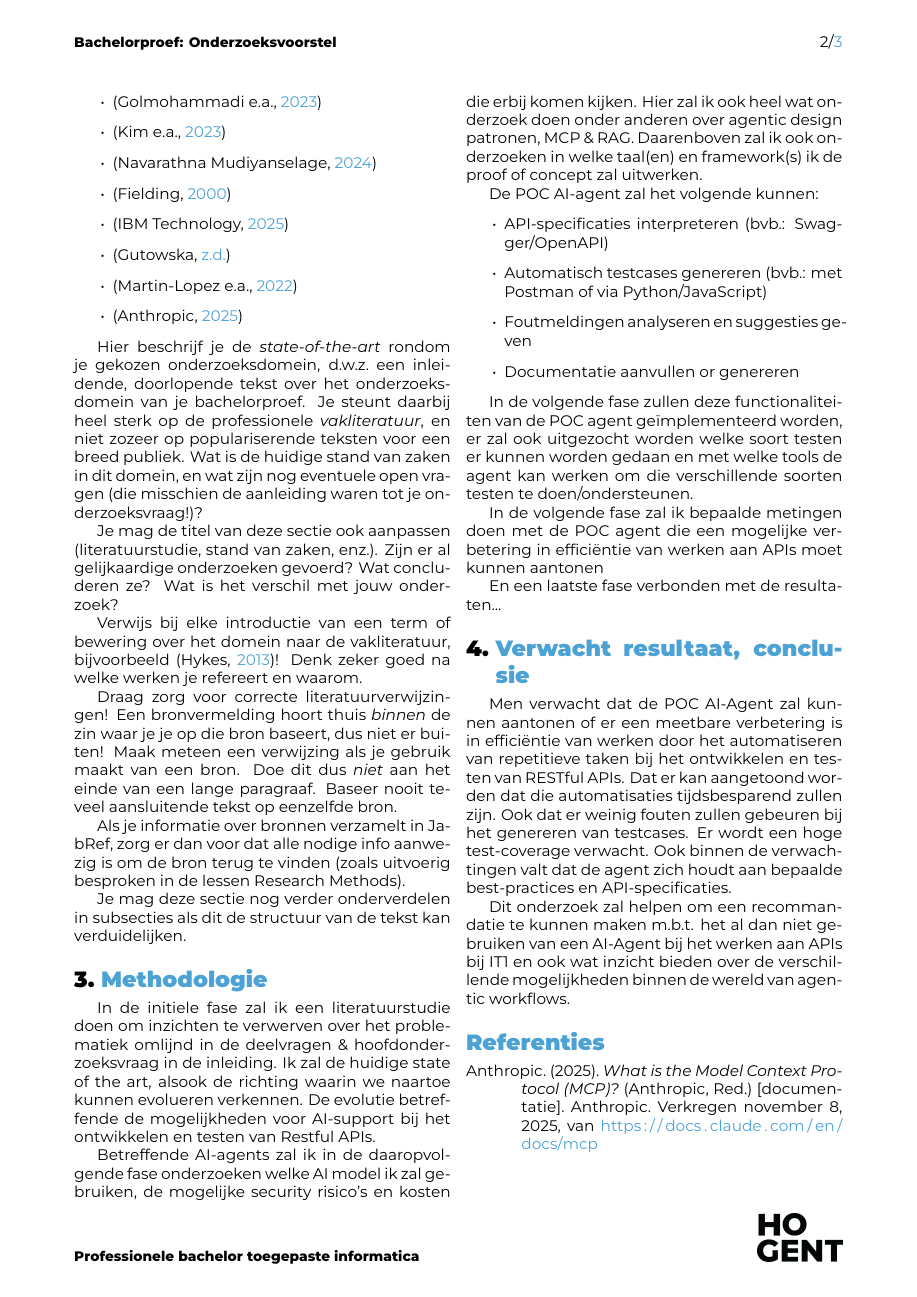
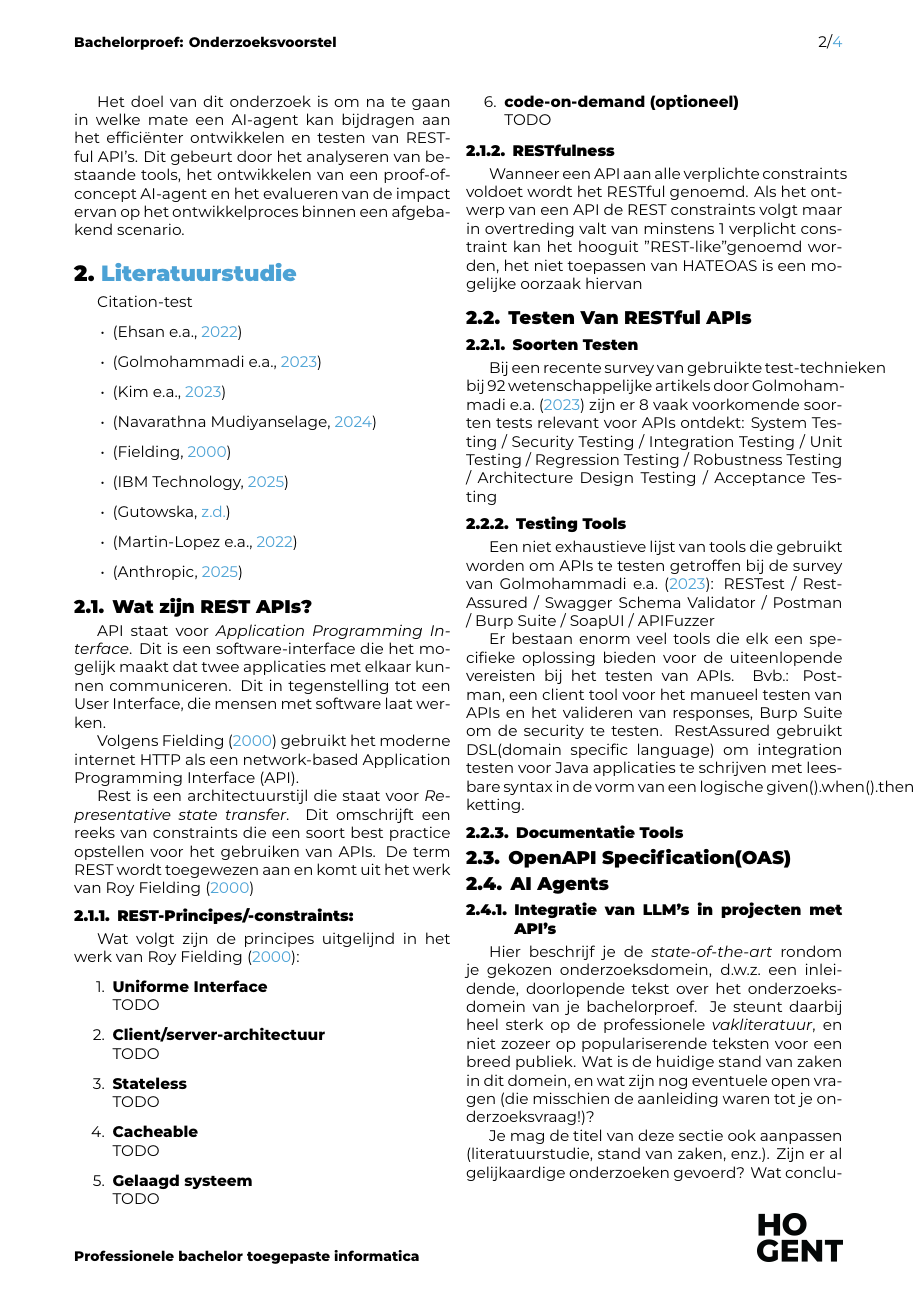
Before and after one commit to PeterCypers/BachelorProef_25-26, a LaTeX document (voorstel/CypersPeter-BPvoorstel.tex, which reads voorstel/voorstel-inhoud.tex): page 2 of 3 before the commit and page 2 of 4 after it. Compiled offline with XeLaTeX.

Commit message:
wip methodology and lit studie

```diff
--- a/voorstel/voorstel-inhoud.tex
+++ b/voorstel/voorstel-inhoud.tex
@@ -51,6 +51,78 @@ Citation-test
     \item \autocite{AnthropicMCP2025}
 \end{itemize}
 
+\subsection{Wat zijn REST APIs?}
+%todo: bijlezen van Fielding: focus op API disambiguation & REST principes
+API staat voor \emph{Application Programming Interface}. Dit is een
+software-interface die het mogelijk maakt dat twee
+applicaties met elkaar kunnen communiceren. Dit in
+tegenstelling tot een User Interface, die mensen met
+software laat werken.
+
+Volgens \textcite{Fielding2000} gebruikt het moderne internet HTTP als een network-based Application Programming Interface (API).
+
+Rest is een architectuurstijl die staat voor \emph{Representative state transfer}. Dit omschrijft een reeks van constraints die een soort best practice opstellen voor het gebruiken van APIs. De term REST wordt toegewezen aan en komt uit het werk van Roy \textcite{Fielding2000}
+
+%todo: fill in the 6 principles
+\subsubsection{REST-Principes/-constraints:}
+
+Wat volgt zijn de principes uitgelijnd in het werk van Roy \textcite{Fielding2000}:
+\begin{enumerate}
+    %todo: explain request-response under one of these items
+    \item \textbf{Uniforme Interface} \\
+    TODO
+    \item \textbf{Client/server-architectuur} \\
+    TODO
+    \item \textbf{Stateless} \\
+    TODO
+    \item \textbf{Cacheable} \\
+    TODO
+    \item \textbf{Gelaagd systeem} \\
+    TODO
+    \item \textbf{code-on-demand (optioneel)} \\
+    TODO
+\end{enumerate}
+
+\subsubsection{RESTfulness}
+Wanneer een API aan alle verplichte constraints voldoet wordt het RESTful genoemd. Als het ontwerp van een API de REST constraints volgt maar in overtreding valt van minstens 1 verplicht constraint kan het hooguit "REST-like" genoemd worden, het niet toepassen van HATEOAS is een mogelijke oorzaak hiervan
+%todo: add reference - see reminders
+
+
+\subsection{Testen Van RESTful APIs}
+
+\subsubsection{Soorten Testen}
+\label{sec:soorten_testen}
+Bij een recente survey van gebruikte test-technieken bij 92 wetenschappelijke artikels door \textcite{Golmohammadi2023} zijn er 8 vaak voorkomende soorten tests relevant voor APIs ontdekt:
+System Testing / Security Testing /  Integration Testing /  Unit Testing /  Regression Testing / Robustness Testing /  Architecture Design Testing /
+Acceptance Testing
+
+
+\subsubsection{Testing Tools}
+Een niet exhaustieve lijst van tools die gebruikt worden om APIs te testen getroffen bij de survey van \textcite{Golmohammadi2023}:
+RESTest / RestAssured / Swagger Schema Validator / Postman / Burp Suite / SoapUI / APIFuzzer
+
+Er bestaan enorm veel tools die elk een specifieke oplossing bieden voor de uiteenlopende vereisten bij het testen van APIs. Bvb.: Postman, een client tool voor het manueel testen van APIs en het valideren van responses, Burp Suite om de security te testen. RestAssured gebruikt DSL(domain specific language) om integration testen voor Java applicaties te schrijven met leesbare syntax in de vorm van een logische given().when().then() ketting.
+
+%todo: find & source PHP+Laravel testing tools
+
+\subsubsection{Documentatie Tools}
+
+
+%todo: find & source PHP+Laravel documentation tools
+
+\subsection{OpenAPI Specification(OAS)}
+%todo: gebrik Golgohammadi insight #03
+
+%todo: also refer to martin-lopez' findings as a possible time-consuming & difficult factor while developing APIs
+
+\subsection{AI Agents}
+
+%todo: brief disambigation of what AI means -> cold be from wiki or anywhere
+%todo: brief disambiguation of LLMs
+%todo: Link
+
+\subsubsection{Integratie van LLM’s in projecten met API’s}
+
 Hier beschrijf je de \emph{state-of-the-art} rondom je gekozen onderzoeksdomein, d.w.z.\ een inleidende, doorlopende tekst over het onderzoeksdomein van je bachelorproef. Je steunt daarbij heel sterk op de professionele \emph{vakliteratuur}, en niet zozeer op populariserende teksten voor een breed publiek. Wat is de huidige stand van zaken in dit domein, en wat zijn nog eventuele open vragen (die misschien de aanleiding waren tot je onderzoeksvraag!)?
 
 Je mag de titel van deze sectie ook aanpassen (literatuurstudie, stand van zaken, enz.). Zijn er al gelijkaardige onderzoeken gevoerd? Wat concluderen ze? Wat is het verschil met jouw onderzoek?
@@ -88,10 +160,12 @@ De POC AI-agent zal het volgende kunnen:
     \item Documentatie aanvullen or genereren
 \end{itemize}
 
-In de volgende fase zullen deze functionaliteiten van de POC agent geïmplementeerd worden, er zal ook uitgezocht worden welke soort testen er kunnen worden gedaan en met welke tools de agent kan werken om die verschillende soorten testen te doen/ondersteunen.
+In de volgende fase zullen deze functionaliteiten van de POC agent geïmplementeerd worden, er zal ook uitgezocht worden welke soort testen er kunnen worden gedaan en met welke tools de agent kan werken om die verschillende soorten testen te doen/ondersteunen. Van de relevante testmethoden \ref{sec:soorten_testen} zal er in de eerste plaats een focus zijn op unit testing, mogelijks uitbreiden naar integratie testing en
+afhankelijk van feedback mogelijks verder uitbreiden naar andere testmethodes.
 
 %todo : welke metingen? welke technieken gebruik ik om die metingen te maken?
-In de volgende fase zal ik bepaalde metingen doen met de POC agent die een mogelijke verbetering in efficiëntie van werken aan APIs moet kunnen aantonen
+In de volgende fase zal het correct werken van de verschillende functionaliteiten van de agent worden getoetst. Daarna zal
+de agent vergeleken worden met de in-house test/documentatie technieken. Mogelijke metrics: test-coverage, foutdetectie en performantie. Dit zal een mogelijke verbetering in efficiëntie van de API development / testing workflow kunnen aantonen.
 
 %todo: laatste fase
 En een laatste fase verbonden met de resultaten...
```
Also changed, not shown: voorstel/voorstel-inhoud.tex (2 more changed lines).
